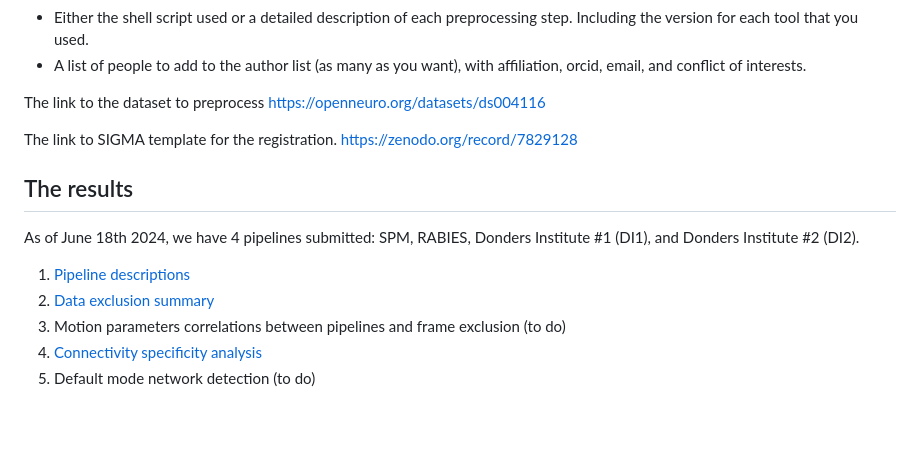
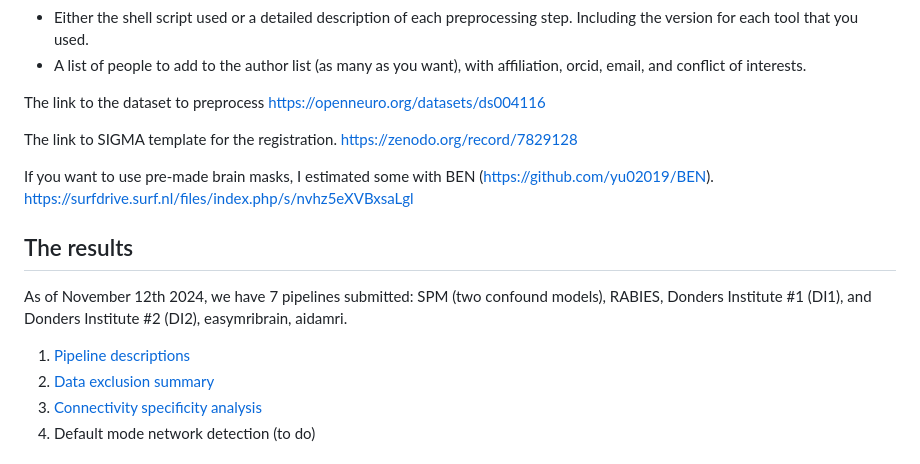
Before and after one commit to grandjeanlab/multiverse, a Markdown page: README.md, the part around the change. Drawn GitHub-style; blank space fills up the shorter version.

Commit message:
update readme with link to mask and update pipeline tally

```diff
--- a/README.md
+++ b/README.md
@@ -41,12 +41,14 @@ https://openneuro.org/datasets/ds004116
 The link to SIGMA template for the registration.
 https://zenodo.org/record/7829128
 
+If you want to use pre-made brain masks, I estimated some with BEN (https://github.com/yu02019/BEN).
+https://surfdrive.surf.nl/files/index.php/s/nvhz5eXVBxsaLgl
+
 ## The results
-As of June 18th 2024, we have 4 pipelines submitted: SPM, RABIES, Donders Institute #1 (DI1), and Donders Institute #2 (DI2).
+As of November 12th 2024, we have 7 pipelines submitted: SPM (two confound models), RABIES, Donders Institute #1 (DI1), and Donders Institute #2 (DI2), easymribrain, aidamri.
 
 1. [Pipeline descriptions](pipeline.md)
 2. [Data exclusion summary](exclusion.qmd)
-3. Motion parameters correlations between pipelines and frame exclusion (to do)
 4. [Connectivity specificity analysis](specificity.md)
 5. Default mode network detection (to do)
 
```
Also changed, not shown: pipeline.md (+48 -0 lines).
